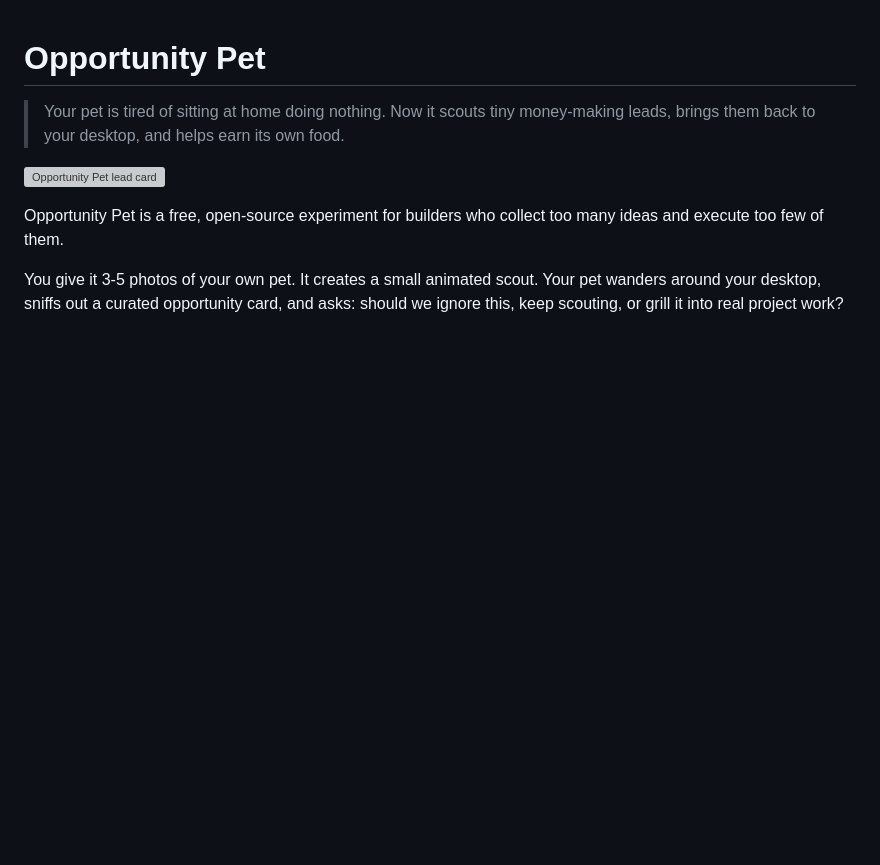
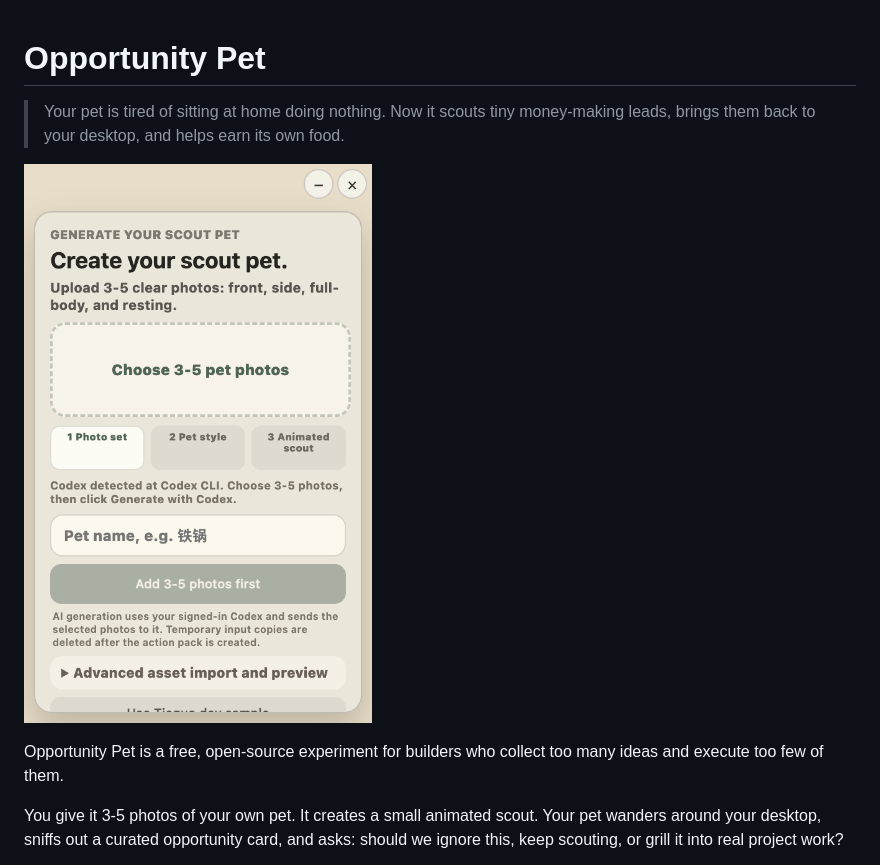
Before and after one commit to TIEGUO-coder/opportunity-pet, a Markdown page: README.md, the part around one of its changes. GitHub-like rendering; pictures changed too: docs/screenshots/setup-page.png (added); blank space fills up the shorter version; grey boxes are pictures that could not be loaded.

Commit message:
Add setup screen screenshot to README

```diff
--- a/README.md
+++ b/README.md
@@ -2,7 +2,7 @@
 
 > Your pet is tired of sitting at home doing nothing. Now it scouts tiny money-making leads, brings them back to your desktop, and helps earn its own food.
 
-![Opportunity Pet lead card](docs/screenshots/lead-card.svg)
+![Opportunity Pet setup screen](docs/screenshots/setup-page.png)
 
 Opportunity Pet is a free, open-source experiment for builders who collect too many ideas and execute too few of them.
 
```
Also changed, not shown: other parts of README.md (+2 -0 lines), 1 other file.
